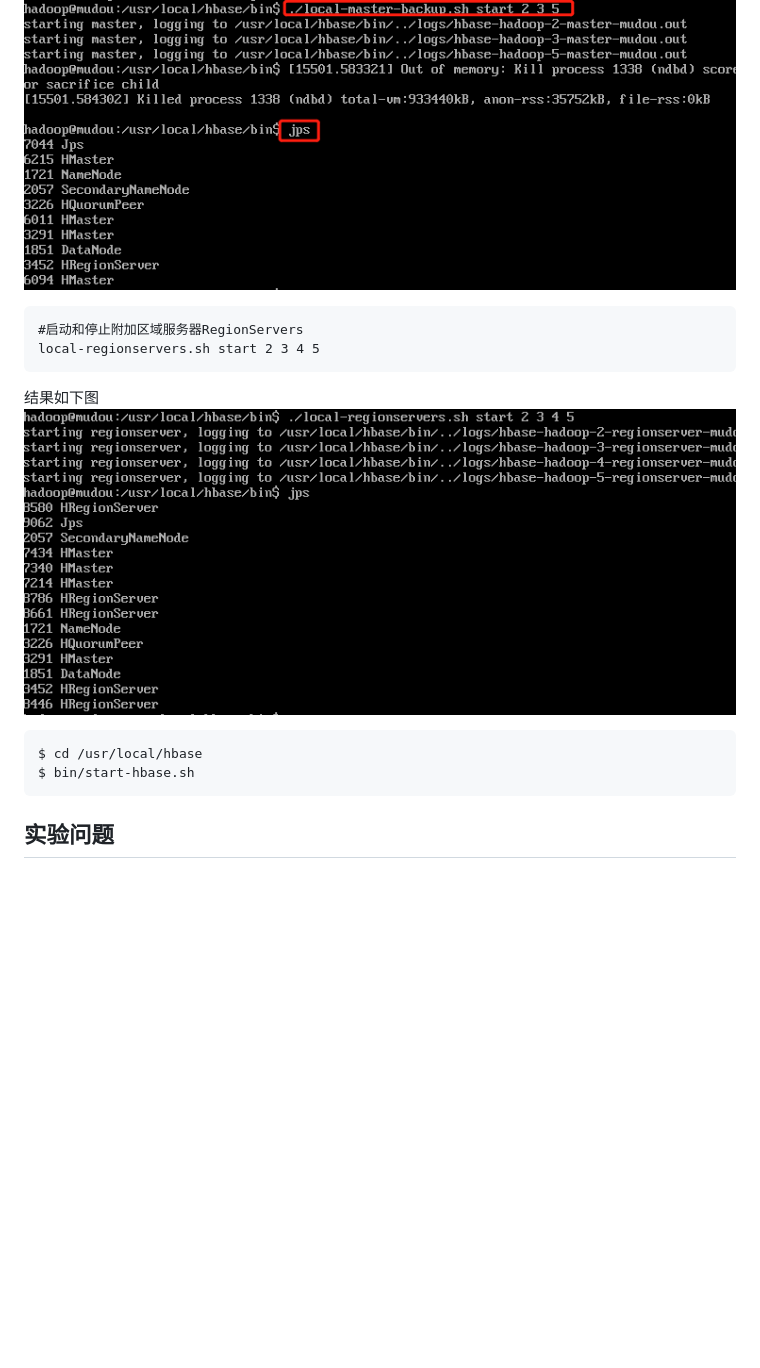
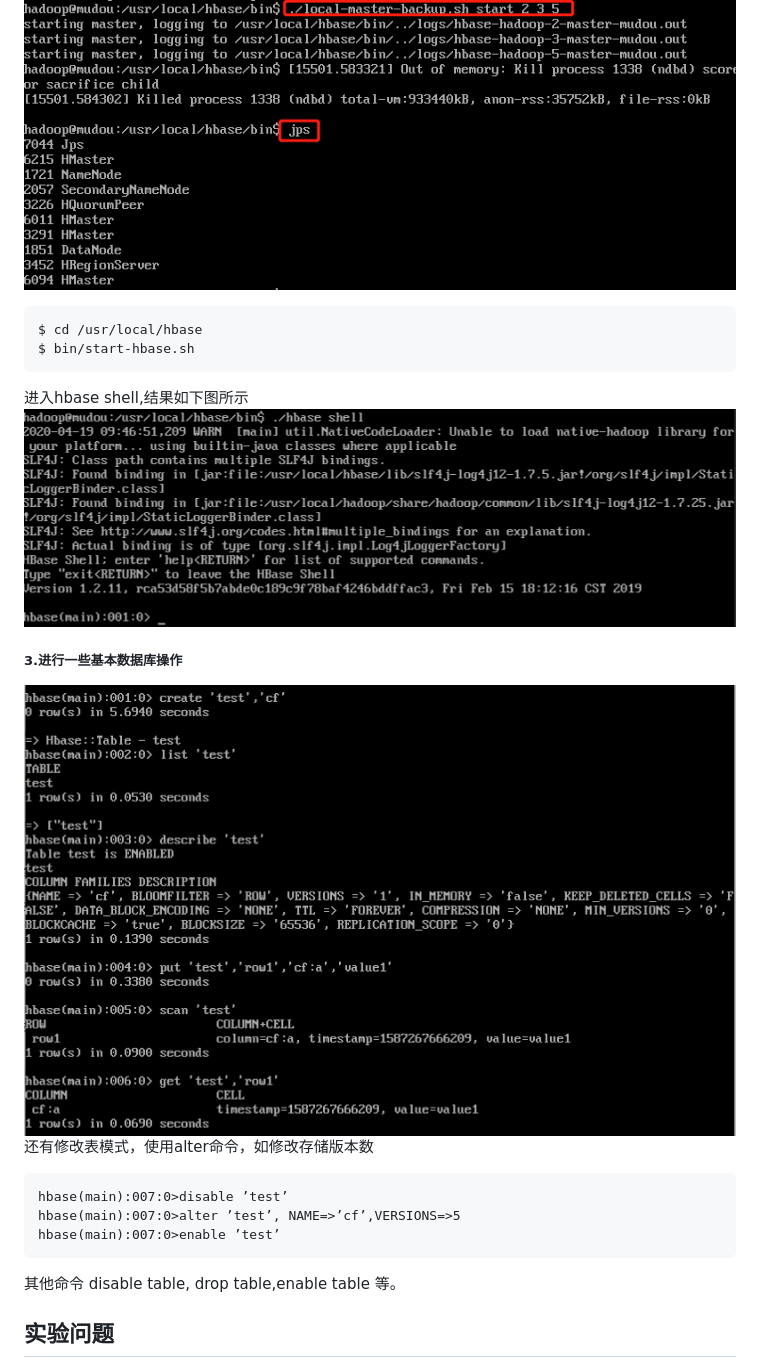
Before and after one commit to Calistamu/advanced-database, a Markdown page: 02-install-hadoop/README.md, the part around the change printed below. Drawn GitHub-style; pictures changed too: 02-install-hadoop/images/hbaseshell.png (added), 02-install-hadoop/images/shell-try1.png (added); blank space fills up the shorter version.

````diff
--- a/02-install-hadoop/README.md
+++ b/02-install-hadoop/README.md
@@ -239,16 +247,23 @@ jps
 ```
 结果如下图
 ![](images/hmaster-start.png)
-```
-#启动和停止附加区域服务器RegionServers
-local-regionservers.sh start 2 3 4 5
-```
-结果如下图
-![](images/regionserver-start.png)
+
 ```
 $ cd /usr/local/hbase
 $ bin/start-hbase.sh
 ```
+进入hbase shell,结果如下图所示
+![](images/hbaseshell.png)
+##### 3.进行一些基本数据库操作
+![](images/shell-try1.png)
+还有修改表模式，使用alter命令，如修改存储版本数
+```
+hbase(main):007:0>disable ’test’
+hbase(main):007:0>alter ’test’, NAME=>’cf’,VERSIONS=>5
+hbase(main):007:0>enable ’test’
+```
+其他命令 disable table, drop table,enable table 等。
+
 ## 实验问题
 1. scp后找不到文件？
 解决：进入/home文件查看，scp拷贝到了哪个权限，就在哪个权限的文件夹下
````
Also changed, not shown: other parts of 02-install-hadoop/README.md (+25 -0 lines), 02-install-hadoop/images/hbaseshell-wrong.png (added), 02-install-hadoop/images/put-result.png (added).
